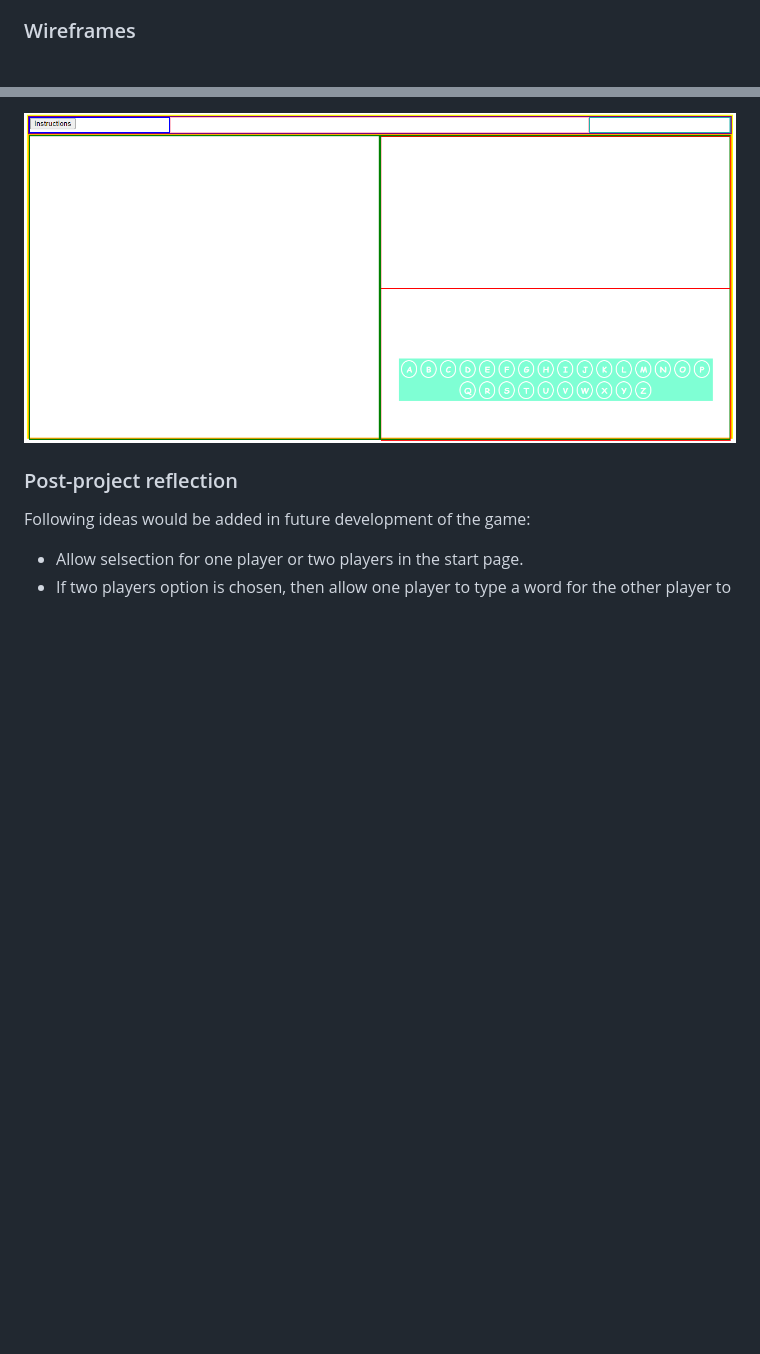
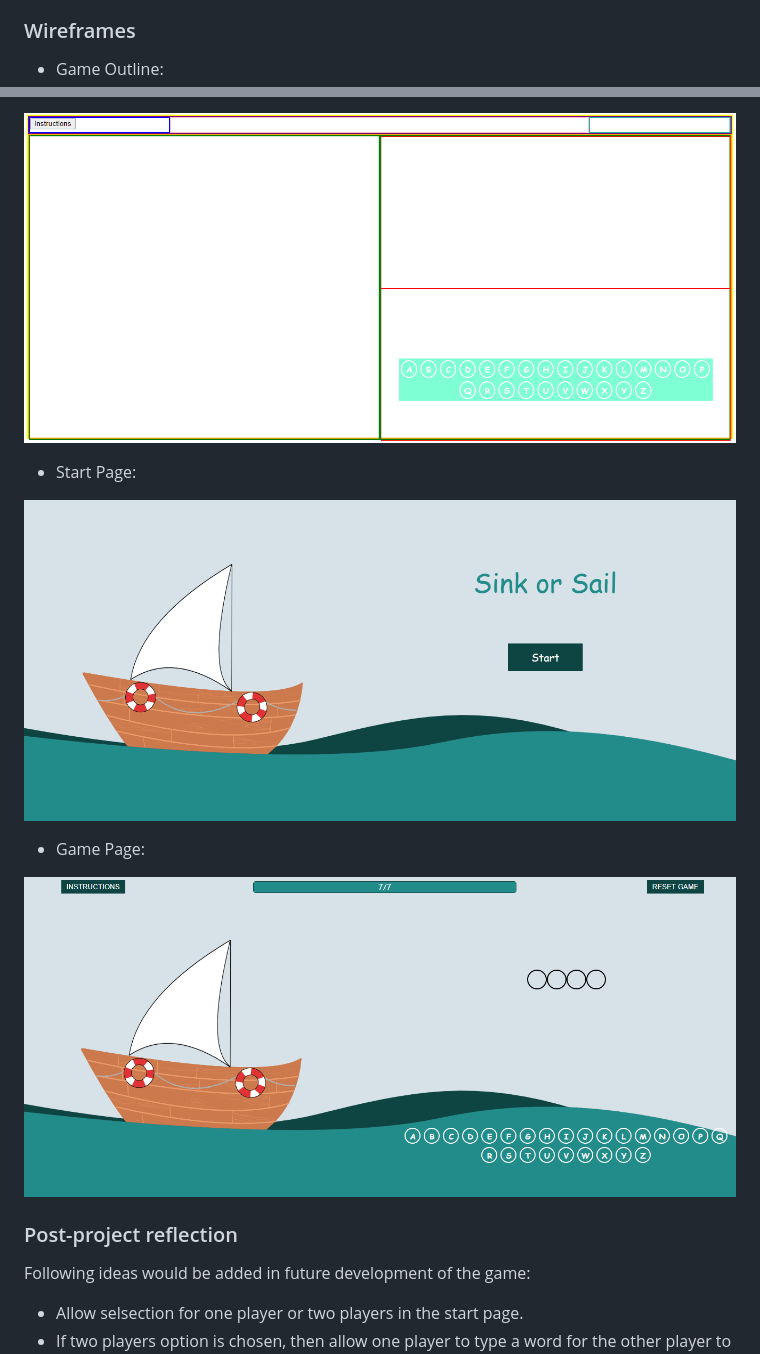
Before and after one commit to layla-baqer/Project1-Sink-or-Sail, a Markdown page: README.md, 2 parts joined by grey strips. Drawn GitHub-style; pictures changed too: Images/Game.PNG (added), Images/Start.PNG (added); blank space fills up the shorter version.

Commit message:
Adding images to readme

```diff
--- a/README.md
+++ b/README.md
@@ -30,7 +30,17 @@ Reset button is provided on the top right corner of the game page which can be u
 
 ### Wireframes
 
+* Game Outline:
+
 ![Wireframe](Images/Wireframe.PNG)
+
+* Start Page:
+
+![Start](Images/Start.PNG)
+
+* Game Page:
+
+![Game](Images/Game.PNG)
 
 
 ### Post-project reflection
```
